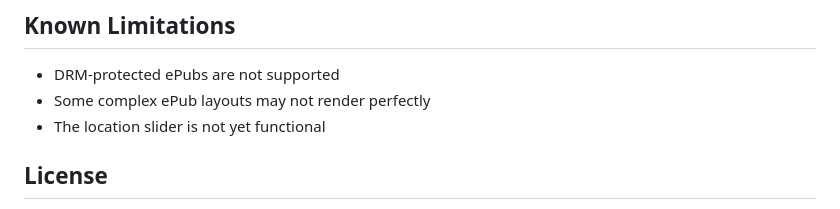
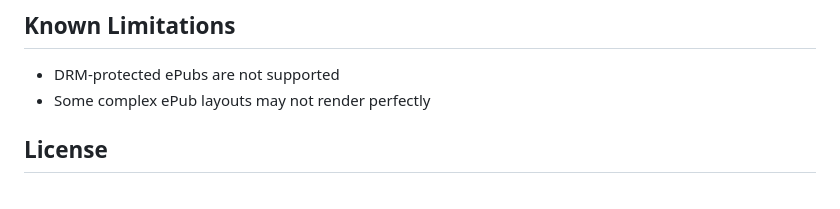
Before and after one commit to codepoet80/webos-papyrus-ereader, a Markdown page: README.md, the part around the change. Rendered like a GitHub page.

```diff
--- a/README.md
+++ b/README.md
@@ -84,7 +84,6 @@ pReader's open-source engine made it possible to replace the Kindle app's propri
 
 - DRM-protected ePubs are not supported
 - Some complex ePub layouts may not render perfectly
-- The location slider is not yet functional
 
 ## License
 
```
